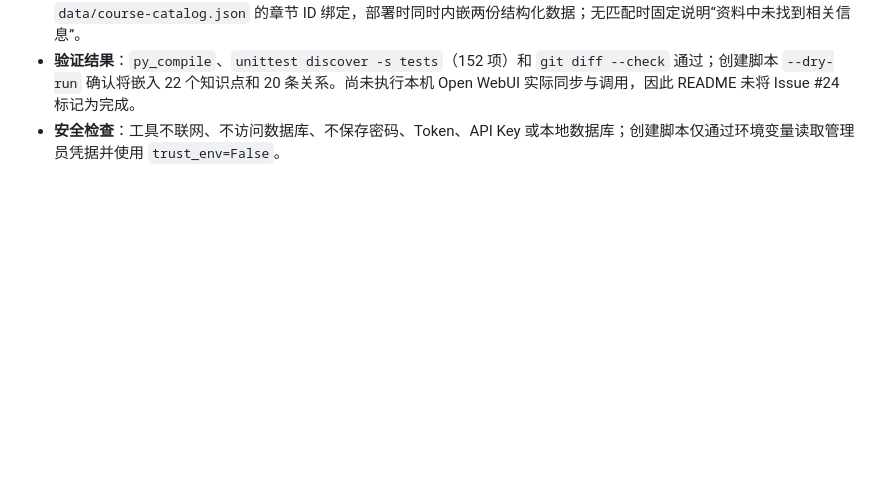
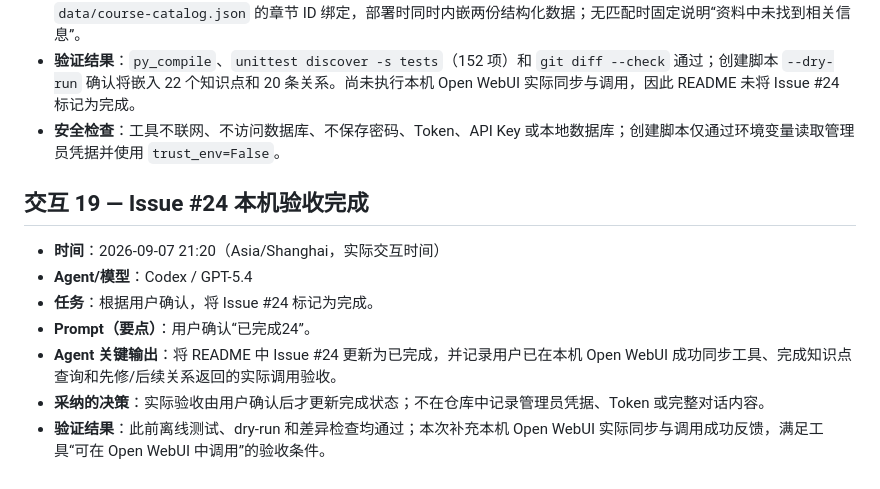
Before and after one commit to psa1K/open-webui-course-assistant, a Markdown page: interactions/eco-NIN/interactions.md, the part around the change. GitHub-like rendering; blank space fills up the shorter version.

```diff
--- a/interactions/eco-NIN/interactions.md
+++ b/interactions/eco-NIN/interactions.md
@@ -195,3 +195,13 @@
 - **采纳的决策**：先修关系单独维护为“推荐学习依赖”，避免把课程资料未明示的关系伪装成原文结论；知识点与 `data/course-catalog.json` 的章节 ID 绑定，部署时同时内嵌两份结构化数据；无匹配时固定说明“资料中未找到相关信息”。
 - **验证结果**：`py_compile`、`unittest discover -s tests`（152 项）和 `git diff --check` 通过；创建脚本 `--dry-run` 确认将嵌入 22 个知识点和 20 条关系。尚未执行本机 Open WebUI 实际同步与调用，因此 README 未将 Issue #24 标记为完成。
 - **安全检查**：工具不联网、不访问数据库、不保存密码、Token、API Key 或本地数据库；创建脚本仅通过环境变量读取管理员凭据并使用 `trust_env=False`。
+
+## 交互 19 — Issue #24 本机验收完成
+
+- **时间**：2026-09-07 21:20（Asia/Shanghai，实际交互时间）
+- **Agent/模型**：Codex / GPT-5.4
+- **任务**：根据用户确认，将 Issue #24 标记为完成。
+- **Prompt（要点）**：用户确认“已完成24”。
+- **Agent 关键输出**：将 README 中 Issue #24 更新为已完成，并记录用户已在本机 Open WebUI 成功同步工具、完成知识点查询和先修/后续关系返回的实际调用验收。
+- **采纳的决策**：实际验收由用户确认后才更新完成状态；不在仓库中记录管理员凭据、Token 或完整对话内容。
+- **验证结果**：此前离线测试、dry-run 和差异检查均通过；本次补充本机 Open WebUI 实际同步与调用成功反馈，满足工具“可在 Open WebUI 中调用”的验收条件。
```
Also changed, not shown: README.md (+2 -2 lines).
